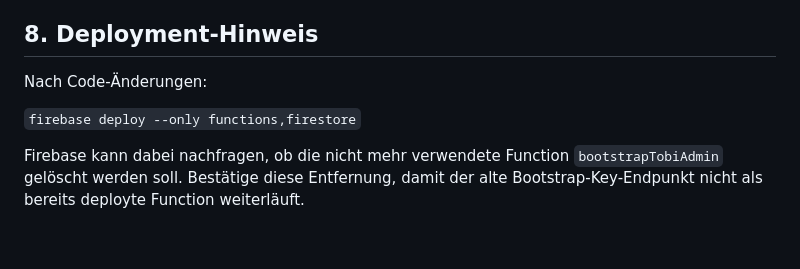
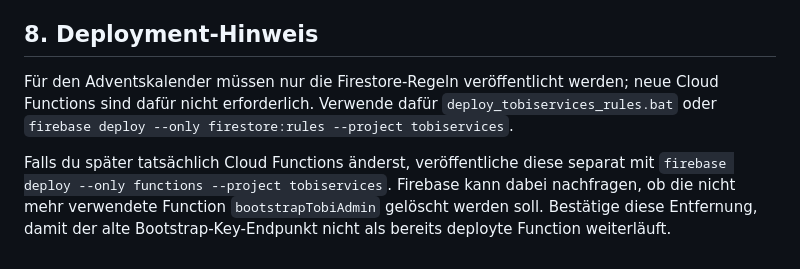
Before and after one commit to HannoNuppi/Tobiservices-Account, a Markdown page: FIREBASE_SCHEMA.md, the part around the change. Drawn GitHub-style.

Commit message:
Clarify Advent calendar Firestore-only deployment

```diff
--- a/FIREBASE_SCHEMA.md
+++ b/FIREBASE_SCHEMA.md
@@ -76,8 +76,6 @@ Nach Änderungen an `firestore.rules` müssen die Regeln mit `deploy_tobiservice
 
 ## 8. Deployment-Hinweis
 
-Nach Code-Änderungen:
+Für den Adventskalender müssen nur die Firestore-Regeln veröffentlicht werden; neue Cloud Functions sind dafür nicht erforderlich. Verwende dafür `deploy_tobiservices_rules.bat` oder `firebase deploy --only firestore:rules --project tobiservices`.
 
-`firebase deploy --only functions,firestore`
-
-Firebase kann dabei nachfragen, ob die nicht mehr verwendete Function `bootstrapTobiAdmin` gelöscht werden soll. Bestätige diese Entfernung, damit der alte Bootstrap-Key-Endpunkt nicht als bereits deployte Function weiterläuft.
+Falls du später tatsächlich Cloud Functions änderst, veröffentliche diese separat mit `firebase deploy --only functions --project tobiservices`. Firebase kann dabei nachfragen, ob die nicht mehr verwendete Function `bootstrapTobiAdmin` gelöscht werden soll. Bestätige diese Entfernung, damit der alte Bootstrap-Key-Endpunkt nicht als bereits deployte Function weiterläuft.
```
